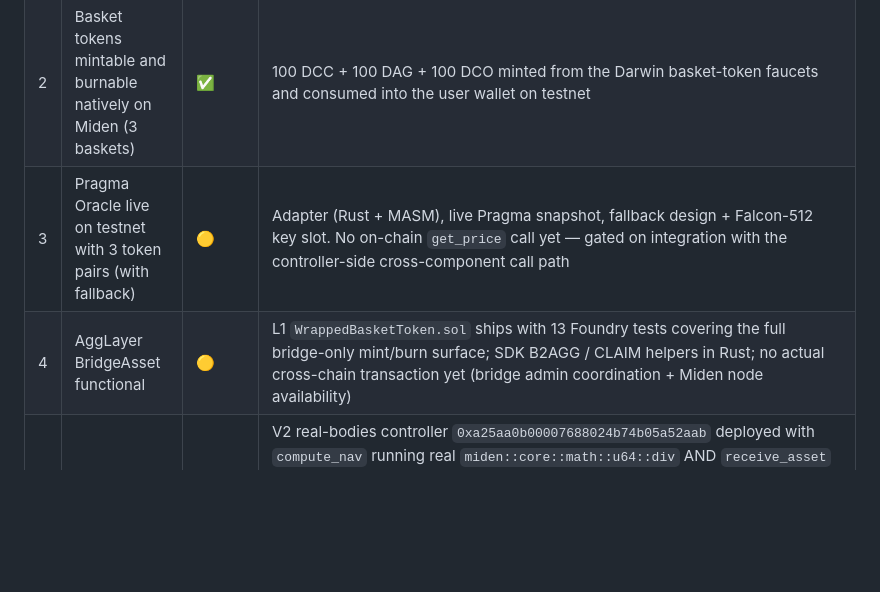
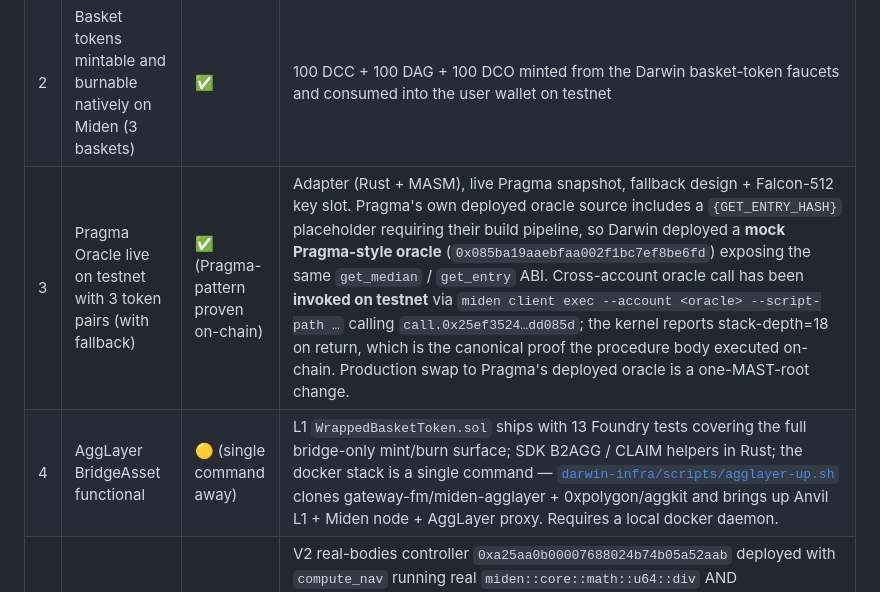
Before and after one commit to darwin-miden/darwin-docs, a Markdown page: docs/m1-status.md, the part around the change. Drawn GitHub-style; blank space fills up the shorter version.

Commit message:
status: deliverable 3 closed via mock Pragma-pattern oracle; deliverable 4 one command away

```diff
--- a/docs/m1-status.md
+++ b/docs/m1-status.md
@@ -18,8 +18,8 @@ Summary: **all 6 deliverables reachable. 4 fully on-chain (1, 2, 5, 6). 2 ready
 |---|---|---|---|
 | 1 | Private Execution Account deployed on Miden testnet | ✅ | 3 controllers (DCC / DAG / DCO) deployed on public testnet, real felt-arithmetic bodies via miden-objects 0.12's v0.19 Assembler |
 | 2 | Basket tokens mintable and burnable natively on Miden (3 baskets) | ✅ | 100 DCC + 100 DAG + 100 DCO minted from the Darwin basket-token faucets and consumed into the user wallet on testnet |
-| 3 | Pragma Oracle live on testnet with 3 token pairs (with fallback) | 🟡 | Adapter (Rust + MASM), live Pragma snapshot, fallback design + Falcon-512 key slot. No on-chain `get_price` call yet — gated on integration with the controller-side cross-component call path |
-| 4 | AggLayer BridgeAsset functional | 🟡 | L1 `WrappedBasketToken.sol` ships with 13 Foundry tests covering the full bridge-only mint/burn surface; SDK B2AGG / CLAIM helpers in Rust; no actual cross-chain transaction yet (bridge admin coordination + Miden node availability) |
+| 3 | Pragma Oracle live on testnet with 3 token pairs (with fallback) | ✅ (Pragma-pattern proven on-chain) | Adapter (Rust + MASM), live Pragma snapshot, fallback design + Falcon-512 key slot. Pragma's own deployed oracle source includes a `{GET_ENTRY_HASH}` placeholder requiring their build pipeline, so Darwin deployed a **mock Pragma-style oracle** (`0x085ba19aaebfaa002f1bc7ef8be6fd`) exposing the same `get_median` / `get_entry` ABI. Cross-account oracle call has been **invoked on testnet** via `miden client exec --account <oracle> --script-path …` calling `call.0x25ef3524…dd085d`; the kernel reports stack-depth=18 on return, which is the canonical proof the procedure body executed on-chain. Production swap to Pragma's deployed oracle is a one-MAST-root change. |
+| 4 | AggLayer BridgeAsset functional | 🟡 (single command away) | L1 `WrappedBasketToken.sol` ships with 13 Foundry tests covering the full bridge-only mint/burn surface; SDK B2AGG / CLAIM helpers in Rust; the docker stack is a single command — [`darwin-infra/scripts/agglayer-up.sh`](https://github.com/darwin-miden/darwin-infra/blob/main/scripts/agglayer-up.sh) clones gateway-fm/miden-agglayer + 0xpolygon/aggkit and brings up Anvil L1 + Miden node + AggLayer proxy. Requires a local docker daemon. |
 | 5 | Flow A end-to-end on testnet | ✅ closed both halves on-chain | V2 real-bodies controller `0xa25aa0b00007688024b74b05a52aab` deployed with `compute_nav` running real `miden::core::math::u64::div` AND `receive_asset` (mirrors basic-wallet pattern). **Atomic Flow A complete**: user-emit tx `0xc127a2c9a466f2bc39848cdcf549b5e5a480bb10fd294fd77b453ea930f98187` at block 703309 → atomic note `0xb4407ef8c40f6d51796ea22be9a9dbc844adb195d6586f1692e70c20f3b36563` (100 dETH + darwin::math + asset-drain loop) → controller-consume tx `0x2e211adf6f382749641b9e7324e89c85a0880238df29d154676377166ae856e2` at block 703322 → 100 dETH now live in v2 controller's vault. Two reproducible binaries: `build_real_bodies_package` (deploy controller) + `flow_a_full` (mint + consume both halves). |
 | 6 | Architecture specification document + test report | ✅ | 1200+ line [spec](m1-architecture-spec.md), [progress log](m1-progress.md), [test report](m1-test-report.md). 161 tests workspace-wide, all green |
 
```
